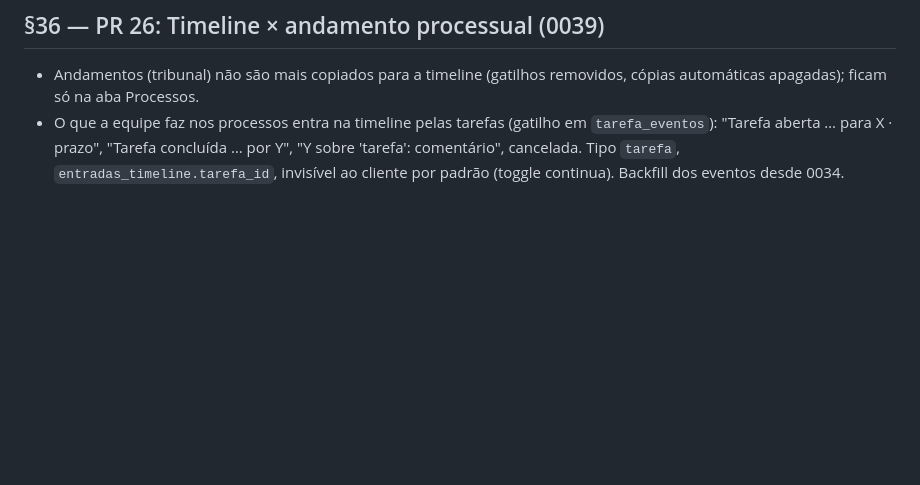
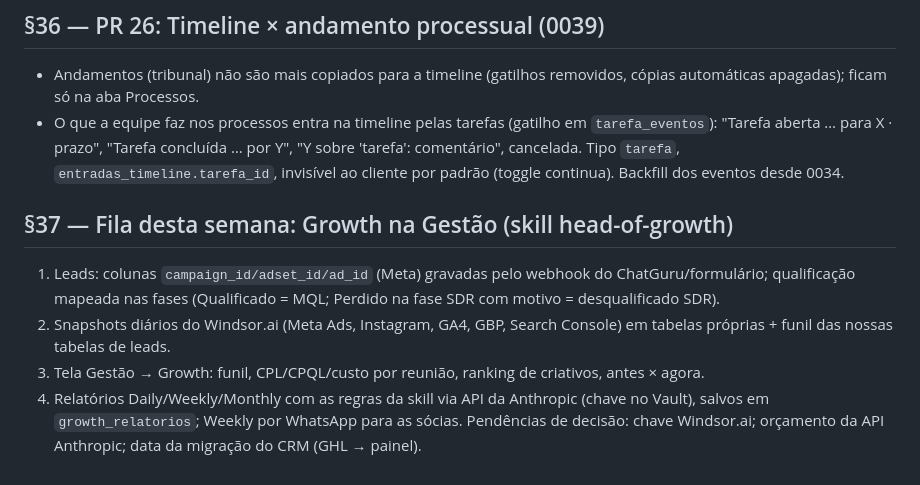
Before and after one commit to nevespaduaadv/painel, a Markdown page: docs/plano-etapa-3.md, the part around the change. Rendered like a GitHub page; blank space fills up the shorter version.

Commit message:
Plano: Growth na Gestão (fila desta semana)
Co-Authored-By: Claude Fable 5.1 <noreply@anthropic.com>
Claude-Session: https://claude.ai/code/session_01KKVnz18k6Q6h2PumYNhv3i

```diff
--- a/docs/plano-etapa-3.md
+++ b/docs/plano-etapa-3.md
@@ -256,3 +256,10 @@ Extraído pelo navegador (busca global `/search`, `lawsuits/history/<id>` e `/fi
 ## §36 — PR 26: Timeline × andamento processual (0039)
 - Andamentos (tribunal) não são mais copiados para a timeline (gatilhos removidos, cópias automáticas apagadas); ficam só na aba Processos.
 - O que a equipe faz nos processos entra na timeline pelas tarefas (gatilho em `tarefa_eventos`): "Tarefa aberta … para X · prazo", "Tarefa concluída … por Y", "Y sobre 'tarefa': comentário", cancelada. Tipo `tarefa`, `entradas_timeline.tarefa_id`, invisível ao cliente por padrão (toggle continua). Backfill dos eventos desde 0034.
+
+## §37 — Fila desta semana: Growth na Gestão (skill head-of-growth)
+1. Leads: colunas `campaign_id/adset_id/ad_id` (Meta) gravadas pelo webhook do ChatGuru/formulário; qualificação mapeada nas fases (Qualificado = MQL; Perdido na fase SDR com motivo = desqualificado SDR).
+2. Snapshots diários do Windsor.ai (Meta Ads, Instagram, GA4, GBP, Search Console) em tabelas próprias + funil das nossas tabelas de leads.
+3. Tela Gestão → Growth: funil, CPL/CPQL/custo por reunião, ranking de criativos, antes × agora.
+4. Relatórios Daily/Weekly/Monthly com as regras da skill via API da Anthropic (chave no Vault), salvos em `growth_relatorios`; Weekly por WhatsApp para as sócias.
+Pendências de decisão: chave Windsor.ai; orçamento da API Anthropic; data da migração do CRM (GHL → painel).
```
